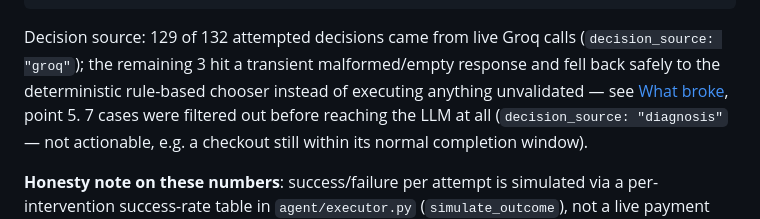
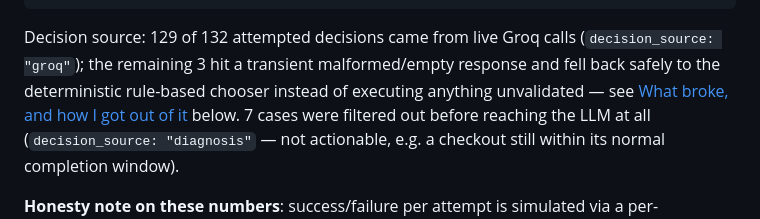
Before and after one commit to HarshitaSobhani/Reclaim-Agent, a Markdown page: README.md, the part around one of its changes. Drawn GitHub-style.

Commit message:
Simplify what-broke section for readability

```diff
--- a/README.md
+++ b/README.md
@@ -138,8 +138,9 @@ By category:
 Decision source: 129 of 132 attempted decisions came from live Groq calls
 (`decision_source: "groq"`); the remaining 3 hit a transient malformed/empty
 response and fell back safely to the deterministic rule-based chooser
-instead of executing anything unvalidated — see [What broke](#what-broke-and-how-i-got-out-of-it),
-point 5. 7 cases were filtered out before reaching the LLM at all
+instead of executing anything unvalidated — see
+[What broke, and how I got out of it](#what-broke-and-how-i-got-out-of-it)
+below. 7 cases were filtered out before reaching the LLM at all
 (`decision_source: "diagnosis"` — not actionable, e.g. a checkout still
 within its normal completion window).
 
```
Also changed, not shown: other parts of README.md (+15 -74 lines).
